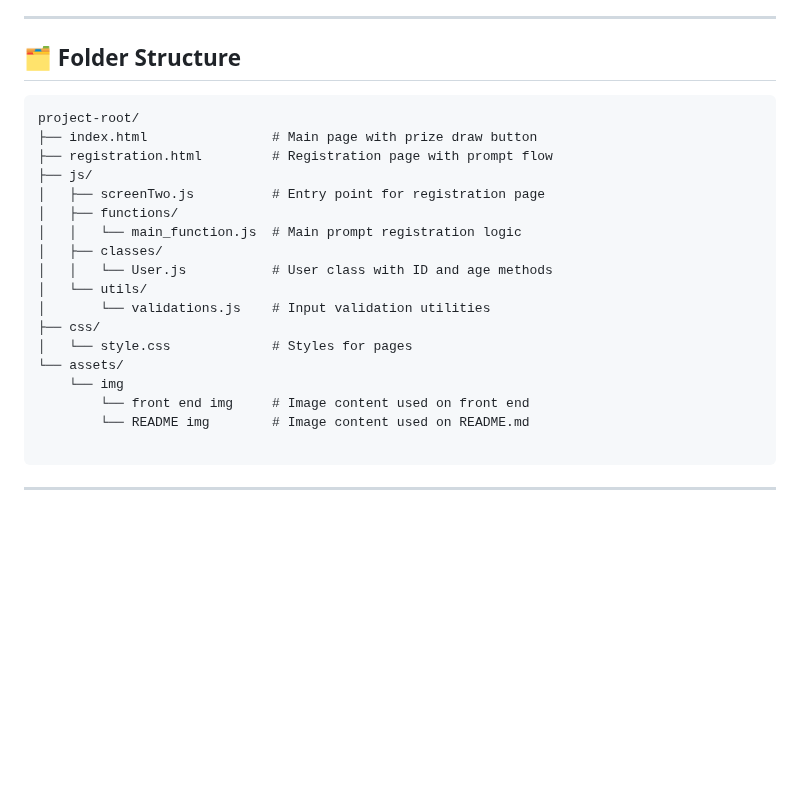
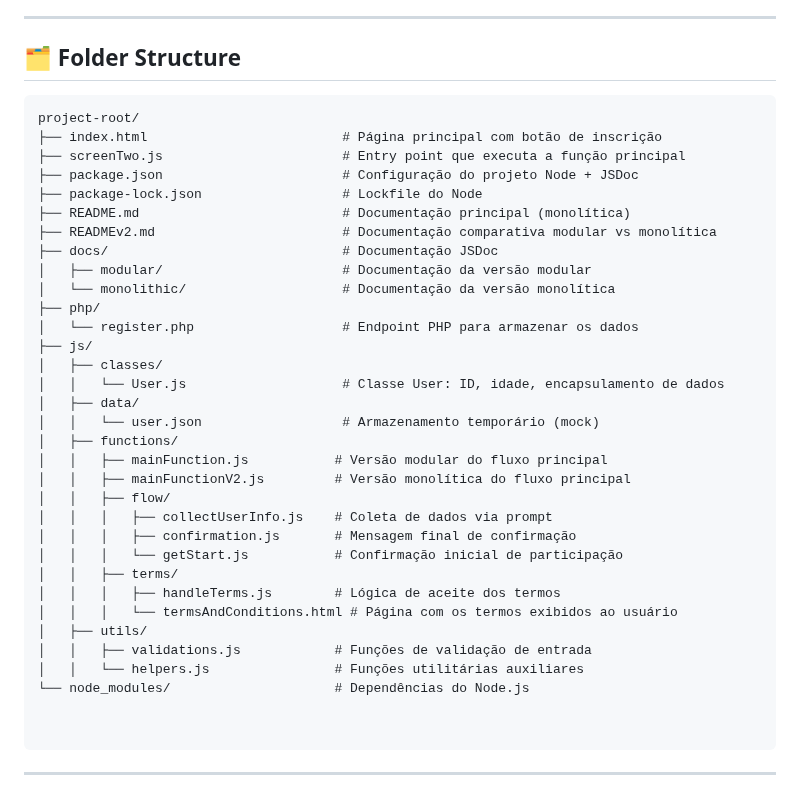
Before and after one commit to apedrodev1/JavaScript-Learning-HUB, a Markdown page: QuickPrompt SignUp/README.md, the part around the change. GitHub-like rendering; blank space fills up the shorter version.

Commit message:
docs: update README.md

````diff
--- a/QuickPrompt SignUp/README.md
+++ b/QuickPrompt SignUp/README.md
@@ -214,24 +214,40 @@ The following flowchart describes the registration steps:
 
 </br>
 
+
 ```
 project-root/
-├── index.html                # Main page with prize draw button
-├── registration.html         # Registration page with prompt flow
+├── index.html                         # Página principal com botão de inscrição
+├── screenTwo.js                       # Entry point que executa a função principal
+├── package.json                       # Configuração do projeto Node + JSDoc
+├── package-lock.json                  # Lockfile do Node
+├── README.md                          # Documentação principal (monolítica)
+├── READMEv2.md                        # Documentação comparativa modular vs monolítica
+├── docs/                              # Documentação JSDoc
+│   ├── modular/                       # Documentação da versão modular
+│   └── monolithic/                    # Documentação da versão monolítica
+├── php/
+│   └── register.php                   # Endpoint PHP para armazenar os dados
 ├── js/
-│   ├── screenTwo.js          # Entry point for registration page
+│   ├── classes/
+│   │   └── User.js                    # Classe User: ID, idade, encapsulamento de dados
+│   ├── data/
+│   │   └── user.json                  # Armazenamento temporário (mock)
 │   ├── functions/
-│   │   └── main_function.js  # Main prompt registration logic
-│   ├── classes/
-│   │   └── User.js           # User class with ID and age methods
-│   └── utils/
-│       └── validations.js    # Input validation utilities
-├── css/
-│   └── style.css             # Styles for pages
-└── assets/
-    └── img
-        └── front end img     # Image content used on front end
-        └── README img        # Image content used on README.md
+│   │   ├── mainFunction.js           # Versão modular do fluxo principal
+│   │   ├── mainFunctionV2.js         # Versão monolítica do fluxo principal
+│   │   ├── flow/
+│   │   │   ├── collectUserInfo.js    # Coleta de dados via prompt
+│   │   │   ├── confirmation.js       # Mensagem final de confirmação
+│   │   │   └── getStart.js           # Confirmação inicial de participação
+│   │   ├── terms/
+│   │   │   ├── handleTerms.js        # Lógica de aceite dos termos
+│   │   │   └── termsAndConditions.html # Página com os termos exibidos ao usuário
+│   ├── utils/
+│   │   ├── validations.js            # Funções de validação de entrada
+│   │   └── helpers.js                # Funções utilitárias auxiliares
+└── node_modules/                     # Dependências do Node.js
+
 
 ```
 </br>
````
